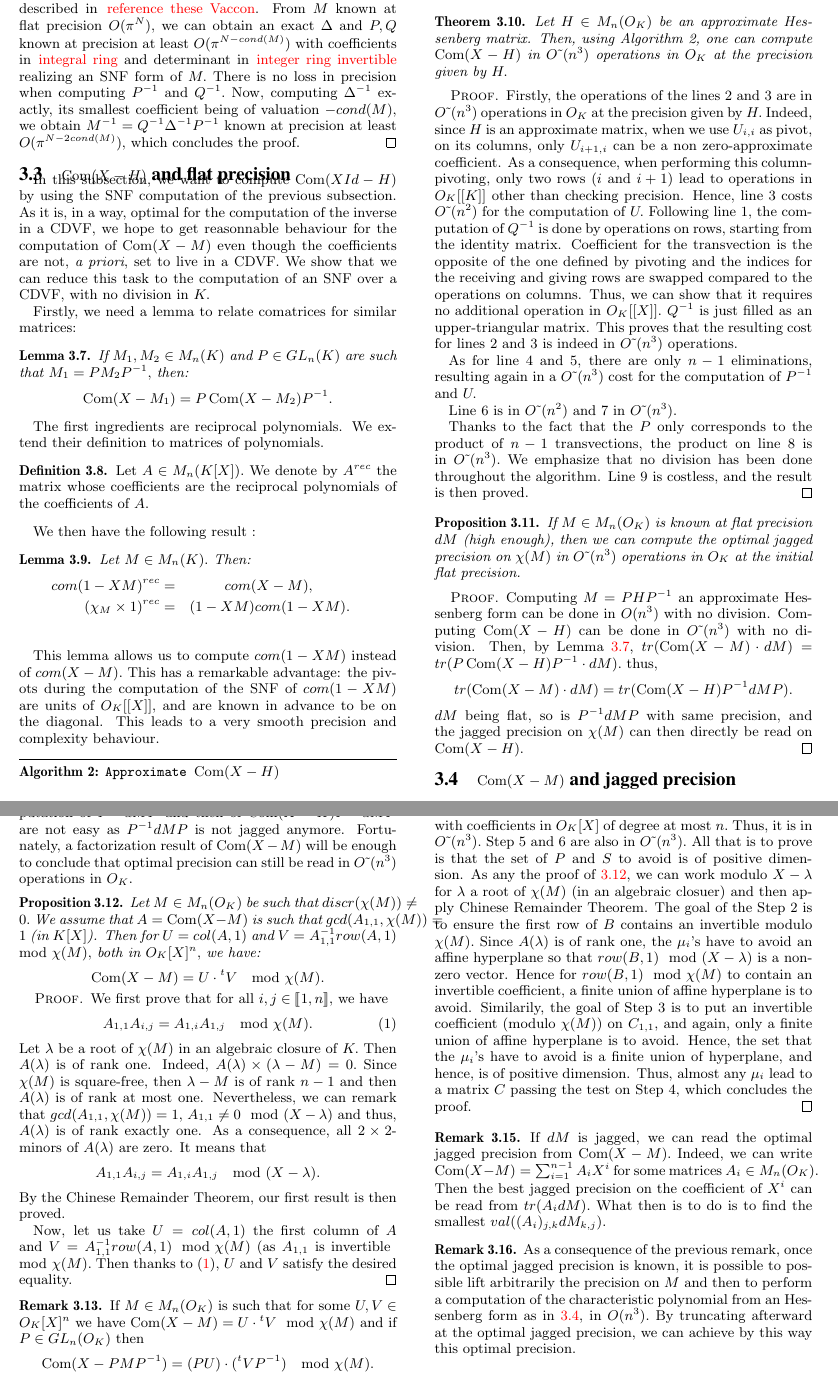
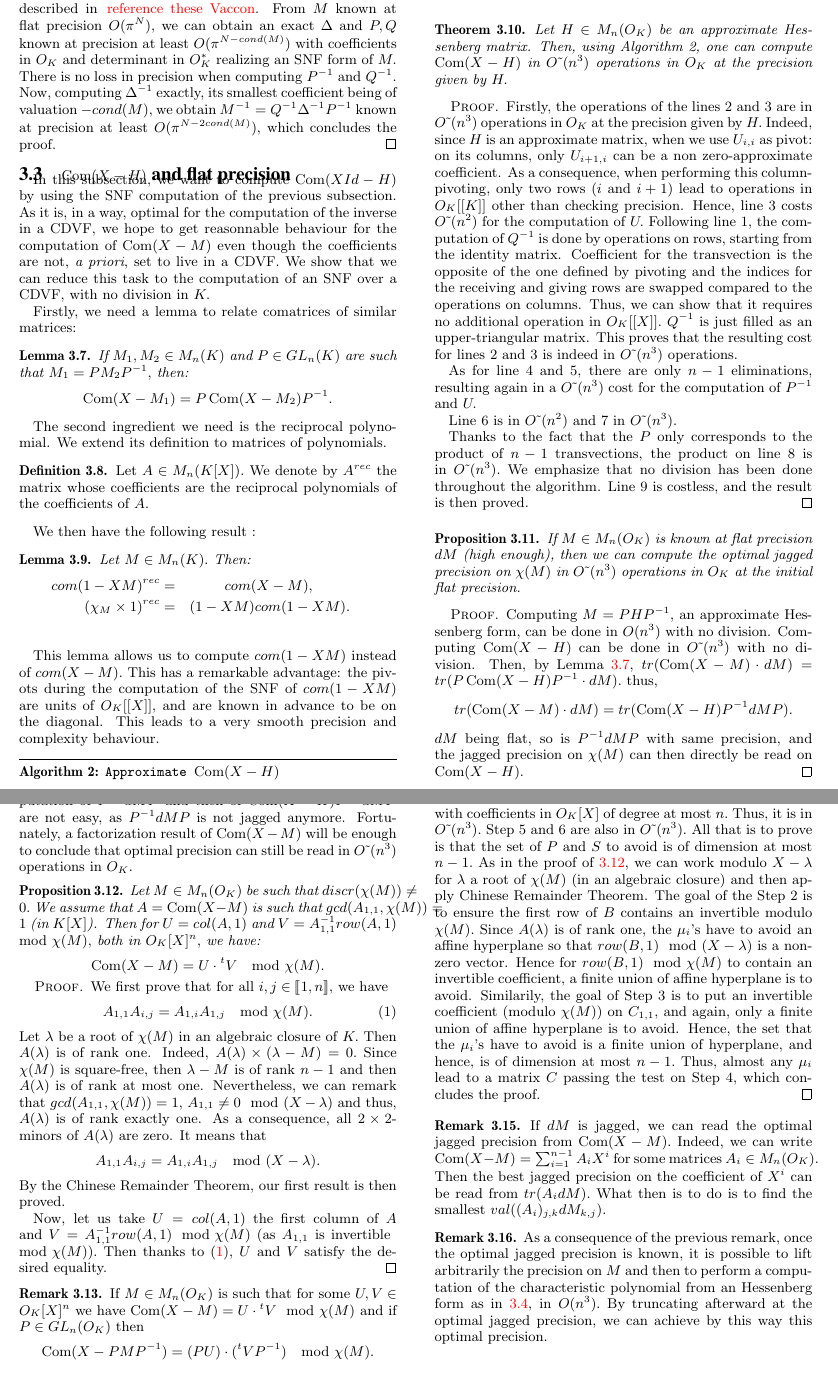
Before and after one commit to roed314/padicprec, a LaTeX paper (charpoly/charpoly.tex): two parts of pages 2 and 3 of 3, joined at a grey line, cut so that both start at the same text. Compiled offline with pdfLaTeX.

Commit message:
Minor improvements.

```diff
--- a/charpoly/charpoly.tex
+++ b/charpoly/charpoly.tex
@@ -271,8 +271,8 @@ $N$ is large, thanks to \todo{Reference for precision lemma}.
 
 Now, the computation of an SNF form over a CDVF was described in \todo{reference these Vaccon}.
 From $M$ known at flat precision $O(\pi^N),$ we can obtain an exact $\Delta$ and $P,Q$
-known at precision at least $O(\pi^{N-cond(M)})$ with coefficients in \todo{integral ring}
-and determinant in \todo{integer ring invertible} realizing an SNF form of $M.$
+known at precision at least $O(\pi^{N-cond(M)})$ with coefficients in $O_K$
+and determinant in $O_K^*$ realizing an SNF form of $M.$
 There is no loss in precision when computing $P^{-1}$ and $Q^{-1}.$
 Now, computing $\Delta^{-1}$ exactly, its smallest coefficient being  of valuation $-cond(M),$
 we obtain $M^{-1}=Q^{-1} \Delta^{-1} P^{-1}$ known at precision at least $O(\pi^{N-2cond(M)}),$
@@ -292,7 +292,7 @@ are not, \textit{a priori}, set to live in a CDVF.
 We show that we can reduce this task to the computation
 of an SNF over a CDVF, with no division in $K.$
 
-Firstly, we need a lemma to relate comatrices for
+Firstly, we need a lemma to relate comatrices of
 similar matrices:
 
 \begin{lem} \label{lem:comatrix_of_similar}
@@ -301,8 +301,8 @@ $M_1=PM_2P^{-1},$ then:
 \[ \com (X-M_1)=P \com (X-M_2) P^{-1}. \]
 \end{lem}
 
-The first ingredients are reciprocal polynomials.
-We extend their definition to matrices of polynomials.
+The second ingredient we need is the reciprocal polynomial.
+We extend its definition to matrices of polynomials.
 \begin{deftn}
 Let $A \in M_n(K[X]).$ We denote by $A^{rec}$ the matrix
 whose coefficients are the reciprocal polynomials of the
@@ -408,7 +408,7 @@ $dM$ being flat, so is $P^{-1}  dM P$ with same precision,
 and the jagged precision on $\chi (M)$ can then directly be read on $\com (X-H).$
 \end{proof}
 
-\subsection{$\com (X -M)$ and jagged precision}
+%\subsection{$\com (X -M)$ and jagged precision}
 
 
 \subsection{Factorization}
@@ -518,9 +518,9 @@ in $O_K[X]$ of degree at most $n.$
 Thus, it is in $\softO (n^3).$
 Step 5 and 6 are also in $\softO (n^3).$
 All that is to prove is that the set of $P$ and $S$ to avoid
-is of positive dimension.
-As any the proof of \ref{prop:factor_com}, we can work modulo $X-\lambda$
-for $\lambda$ a root of $\chi (M)$ (in an algebraic closuer)
+is of dimension at most $n-1.$
+As in the proof of \ref{prop:factor_com}, we can work modulo $X-\lambda$
+for $\lambda$ a root of $\chi (M)$ (in an algebraic closure)
 and then apply Chinese Remainder Theorem.
 The goal of the Step $2$ is to ensure the first row of $B$ contains an
 invertible modulo $\chi (M).$
@@ -532,7 +532,7 @@ Similarily, the goal of Step 3 is to put an invertible coefficient (modulo
 $\chi(M)$) on $C_{1,1},$ and again, only a finite union of affine
 hyperplane is to avoid.
 Hence, the set that the $\mu_i$'s have to avoid is a finite union
-of hyperplane, and hence, is of positive dimension.
+of hyperplane, and hence, is of dimension at most $n-1.$
 Thus, almost any $\mu_i$ lead to a matrix $C$ passing the test
 on Step 4, which concludes the proof.
 \end{proof}
@@ -550,7 +550,7 @@ $val((A_i)_{j,k} dM_{k,j}).$
 
 \begin{rem}
 As a consequence of the previous remark, once the optimal jagged
-precision is known, it is possible to possible lift arbitrarily
+precision is known, it is possible to lift arbitrarily
 the precision on $M$ and then to perform
 a computation of the characteristic polynomial
 from an Hessenberg form as in \ref{rem:char_pol_from_hessenberg},
```
Also changed, not shown: charpoly/charpoly.tex (12 more changed lines).
